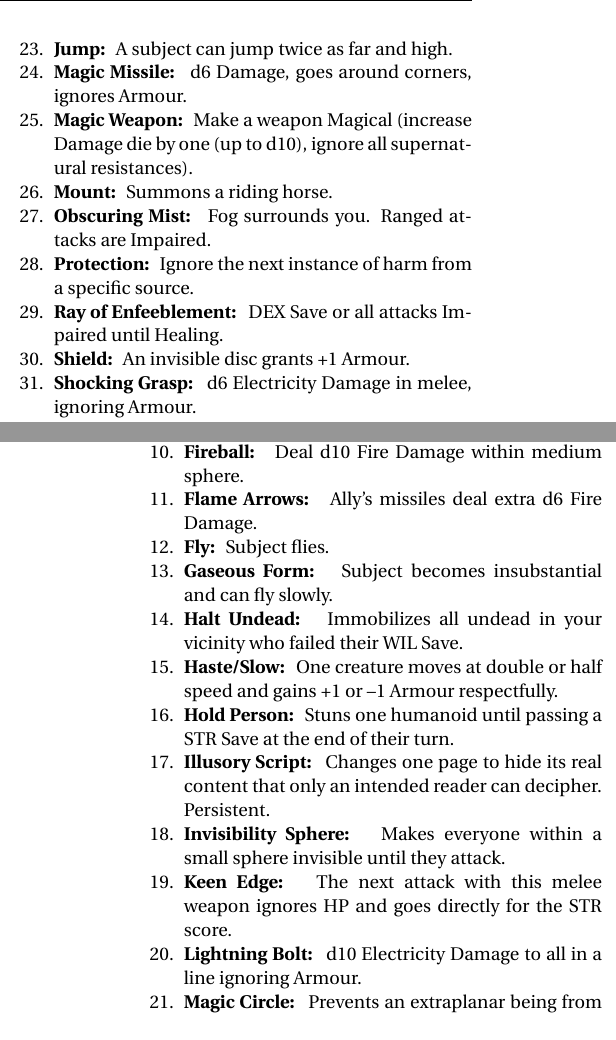
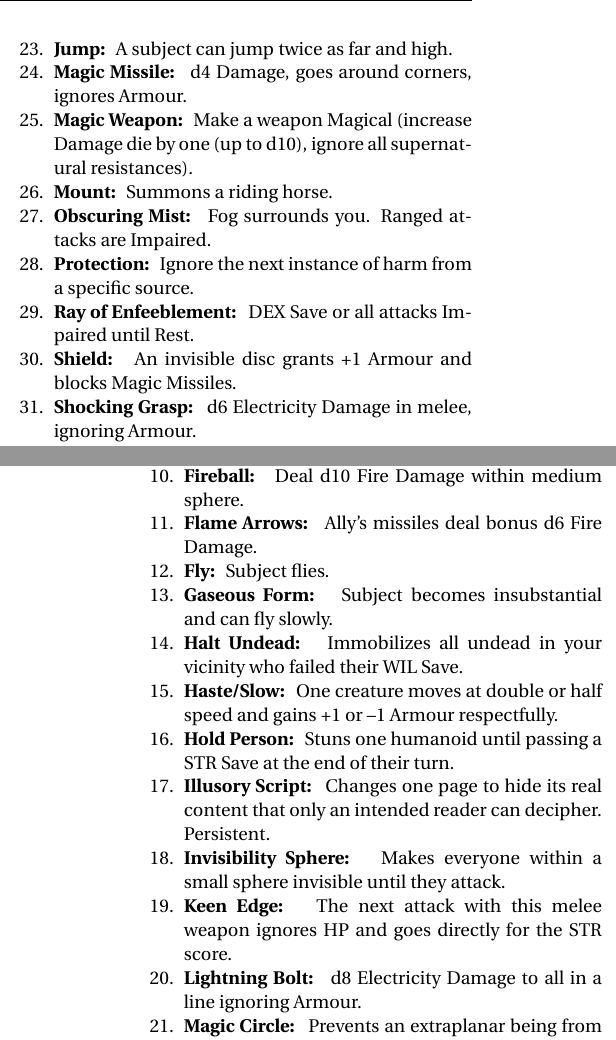
Before and after one commit to Vladar4/itdr, a LaTeX document (part4.tex): two parts of the columns of pages 2 and 4 of 7, joined at a grey line, cut so that both start at the same text. Compiled offline with pdfLaTeX.

Commit message:
part4: spells updates

```diff
--- a/part4.tex
+++ b/part4.tex
@@ -117,13 +117,13 @@ The Referee may provide Mystics with a list of Spells for their Tome or use the
 	\vfill
 	\break
 	\item \spell{Jump} A subject can jump twice as far and high.
-	\item \spell{Magic Missile} d6 Damage, goes around corners, ignores Armour.
+	\item \spell{Magic Missile} d4 Damage, goes around corners, ignores Armour.
 	\item \spell{Magic Weapon} Make a weapon Magical (increase Damage die by one (up to d10), ignore all supernatural resistances).
 	\item \spell{Mount} Summons a riding horse.
 	\item \spell{Obscuring Mist} Fog surrounds you. Ranged attacks are Impaired.
 	\item \spell{Protection} Ignore the next instance of harm from a specific source.
-	\item \spell{Ray of Enfeeblement} \save{DEX} or all attacks Impaired until Healing.
-	\item \spell{Shield} An invisible disc grants +1 Armour.
+	\item \spell{Ray of Enfeeblement} \save{DEX} or all attacks Impaired until Rest.
+	\item \spell{Shield} An invisible disc grants +1 Armour and blocks Magic Missiles.
 	\item \spell{Shocking Grasp} d6 Electricity Damage in melee, ignoring Armour.
 	\item \spell{Silent Image} Creates a minor illusion of your design.
 	\item \spell{Sleep} Puts d6 relaxed targets into a slumber and others feel lethargic, decreasing Damage die by one, down to d4.
@@ -206,7 +206,7 @@ The Referee may provide Mystics with a list of Spells for their Tome or use the
 	\item \spell{Dream} Sends a message to anyone sleeping.
 	\item \spell{Explosive Runes} Deal d10 Blast Damage when read, disappearing afterwards. Persistent.
 	\item \spell{Fireball} Deal d10 Fire Damage within medium sphere.
-	\item \spell{Flame Arrows} Ally's missiles deal extra d6 Fire Damage.
+	\item \spell{Flame Arrows} Ally's missiles deal bonus d6 Fire Damage.
 	\item \spell{Fly} Subject flies.
 	\item \spell{Gaseous Form} Subject becomes insubstantial and can fly slowly.
 	\item \spell{Halt Undead} Immobilizes all undead in your vicinity who failed their \save{WIL}.
@@ -215,7 +215,7 @@ The Referee may provide Mystics with a list of Spells for their Tome or use the
 	\item \spell{Illusory Script} Changes one page to hide its real content that only an intended reader can decipher. Persistent.
 	\item \spell{Invisibility Sphere} Makes everyone within a small sphere invisible until they attack.
 	\item \spell{Keen Edge} The next attack with this melee weapon ignores HP and goes directly for the STR score.
-	\item \spell{Lightning Bolt} d10 Electricity Damage to all in a line ignoring Armour.
+	\item \spell{Lightning Bolt} d8 Electricity Damage to all in a line ignoring Armour.
 	\item \spell{Magic Circle} Prevents an extraplanar being from entering or leaving unless they pass a \save{WIL}.
 	\item \spell{Major Illusion} Conjure an image with sound, smell and thermal effects.
 	\item \spell{Nondetection} Hides a subject from divination, scrying.
```
Also changed, not shown: part4.tex (4 more changed lines).
